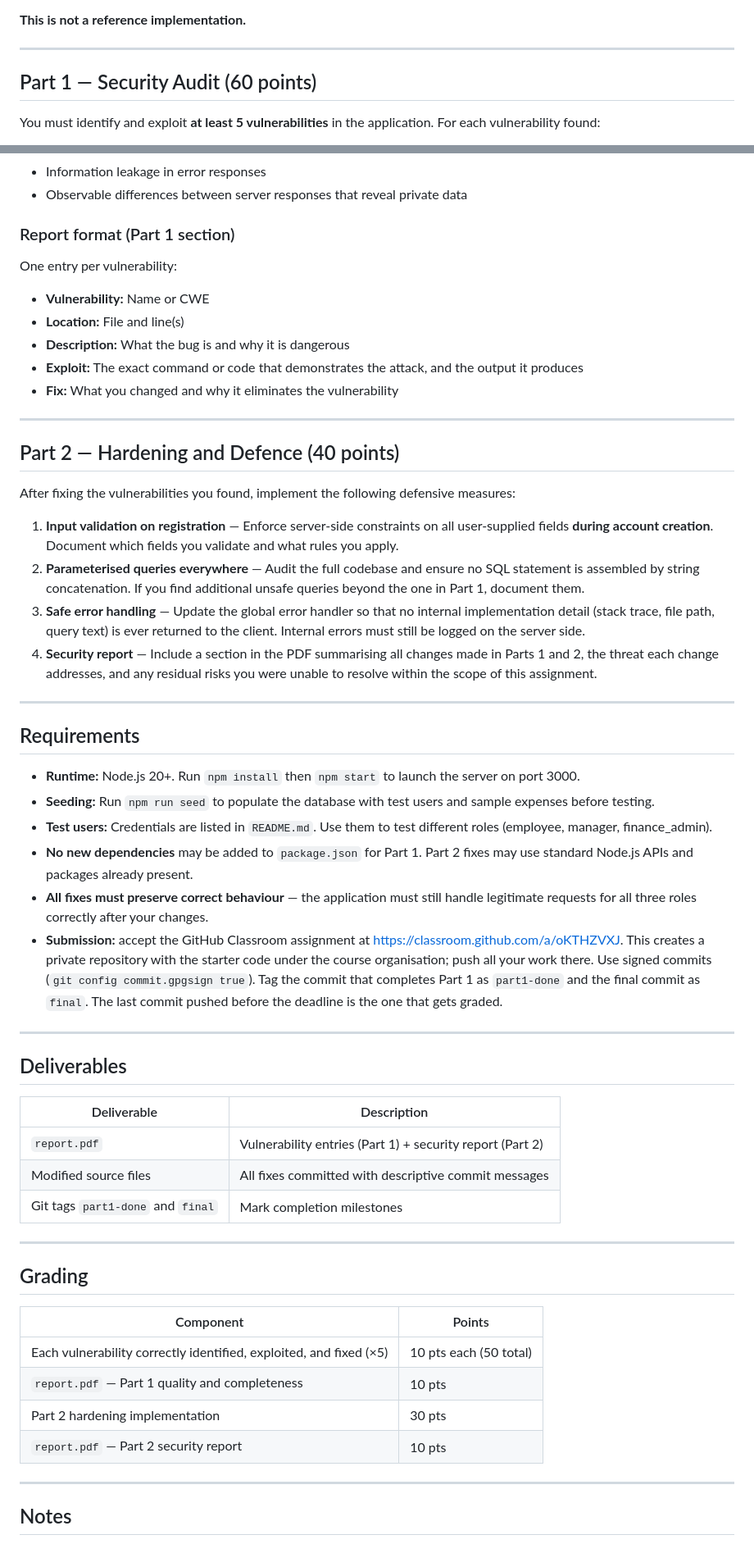
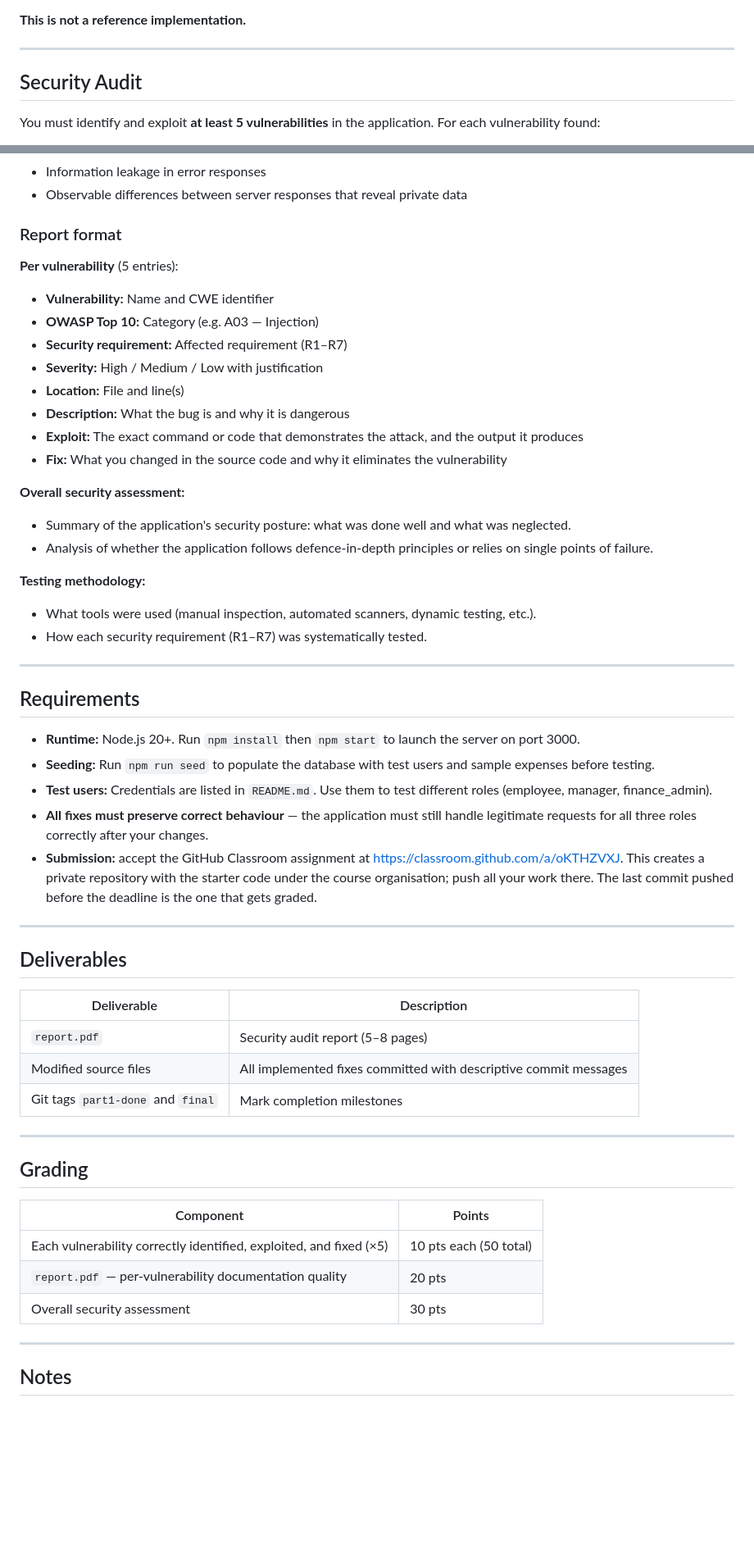
Before and after one commit to carlaferreira/softsec-p1-phase2-code, a Markdown page: ASSIGNMENT.md, 2 parts joined by grey strips. Shown at 82% size. Rendered like a GitHub page; blank space fills up the shorter version.

Commit message:
revised score

```diff
--- a/ASSIGNMENT.md
+++ b/ASSIGNMENT.md
@@ -8,7 +8,7 @@ The Expense Reimbursement Platform is a Node.js REST API that lets employees sub
 
 ---
 
-## Part 1 — Security Audit (60 points)
+## Security Audit
 
 You must identify and exploit **at least 5 vulnerabilities** in the application. For each vulnerability found:
 
@@ -30,26 +30,28 @@ The application contains vulnerabilities in the following categories:
 - Information leakage in error responses
 - Observable differences between server responses that reveal private data
 
-### Report format (Part 1 section)
+### Report format
 
-One entry per vulnerability:
+**Per vulnerability** (5 entries):
 
-- **Vulnerability:** Name or CWE
+- **Vulnerability:** Name and CWE identifier
+- **OWASP Top 10:** Category (e.g. A03 — Injection)
+- **Security requirement:** Affected requirement (R1–R7)
+- **Severity:** High / Medium / Low with justification
 - **Location:** File and line(s)
 - **Description:** What the bug is and why it is dangerous
 - **Exploit:** The exact command or code that demonstrates the attack, and the output it produces
-- **Fix:** What you changed and why it eliminates the vulnerability
+- **Fix:** What you changed in the source code and why it eliminates the vulnerability
 
----
+**Overall security assessment:**
 
-## Part 2 — Hardening and Defence (40 points)
+- Summary of the application's security posture: what was done well and what was neglected.
+- Analysis of whether the application follows defence-in-depth principles or relies on single points of failure.
 
-After fixing the vulnerabilities you found, implement the following defensive measures:
+**Testing methodology:**
 
-1. **Input validation on registration** — Enforce server-side constraints on all user-supplied fields **during account creation**. Document which fields you validate and what rules you apply.
-2. **Parameterised queries everywhere** — Audit the full codebase and ensure no SQL statement is assembled by string concatenation. If you find additional unsafe queries beyond the one in Part 1, document them.
-3. **Safe error handling** — Update the global error handler so that no internal implementation detail (stack trace, file path, query text) is ever returned to the client. Internal errors must still be logged on the server side.
-4. **Security report** — Include a section in the PDF summarising all changes made in Parts 1 and 2, the threat each change addresses, and any residual risks you were unable to resolve within the scope of this assignment.
+- What tools were used (manual inspection, automated scanners, dynamic testing, etc.).
+- How each security requirement (R1–R7) was systematically tested.
 
 ---
 
@@ -58,9 +60,8 @@ After fixing the vulnerabilities you found, implement the following defensive me
 - **Runtime:** Node.js 20+. Run `npm install` then `npm start` to launch the server on port 3000.
 - **Seeding:** Run `npm run seed` to populate the database with test users and sample expenses before testing.
 - **Test users:** Credentials are listed in `README.md`. Use them to test different roles (employee, manager, finance\_admin).
-- **No new dependencies** may be added to `package.json` for Part 1. Part 2 fixes may use standard Node.js APIs and packages already present.
 - **All fixes must preserve correct behaviour** — the application must still handle legitimate requests for all three roles correctly after your changes.
-- **Submission:** accept the GitHub Classroom assignment at <https://classroom.github.com/a/oKTHZVXJ>. This creates a private repository with the starter code under the course organisation; push all your work there. Use signed commits (`git config commit.gpgsign true`). Tag the commit that completes Part 1 as `part1-done` and the final commit as `final`. The last commit pushed before the deadline is the one that gets graded.
+- **Submission:** accept the GitHub Classroom assignment at <https://classroom.github.com/a/oKTHZVXJ>. This creates a private repository with the starter code under the course organisation; push all your work there. The last commit pushed before the deadline is the one that gets graded.
 
 ---
 
@@ -68,8 +69,8 @@ After fixing the vulnerabilities you found, implement the following defensive me
 
 | Deliverable | Description |
 |---|---|
-| `report.pdf` | Vulnerability entries (Part 1) + security report (Part 2) |
-| Modified source files | All fixes committed with descriptive commit messages |
+| `report.pdf` | Security audit report (5–8 pages) |
+| Modified source files | All implemented fixes committed with descriptive commit messages |
 | Git tags `part1-done` and `final` | Mark completion milestones |
 
 ---
@@ -79,9 +80,8 @@ After fixing the vulnerabilities you found, implement the following defensive me
 | Component | Points |
 |---|---|
 | Each vulnerability correctly identified, exploited, and fixed (×5) | 10 pts each (50 total) |
-| `report.pdf` — Part 1 quality and completeness | 10 pts |
-| Part 2 hardening implementation | 30 pts |
-| `report.pdf` — Part 2 security report | 10 pts |
+| `report.pdf` — per-vulnerability documentation quality | 20 pts |
+| Overall security assessment | 30 pts |
 
 ---
 
```
